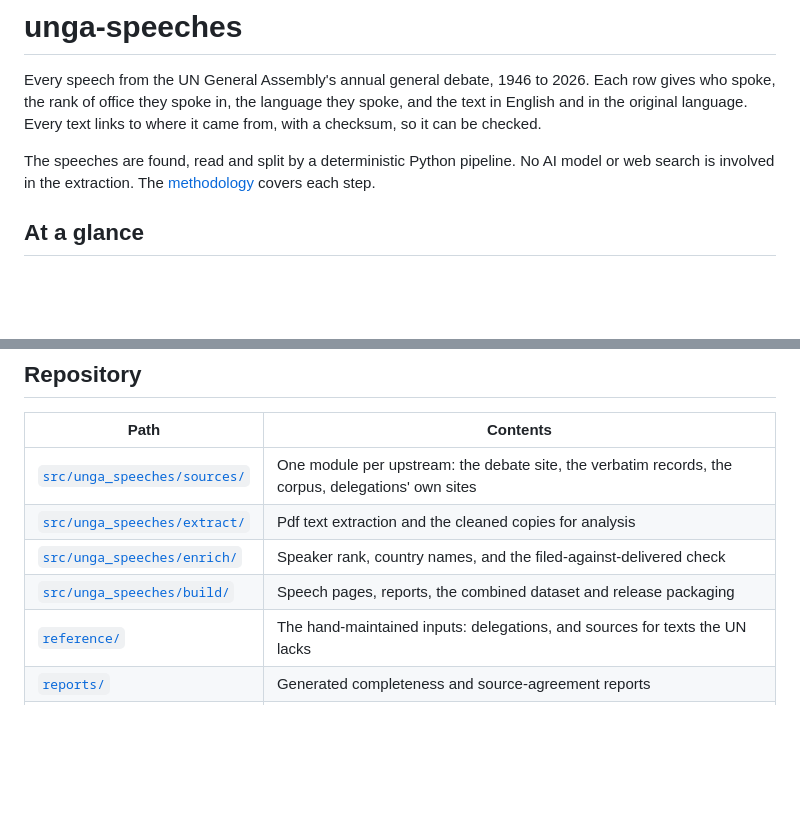
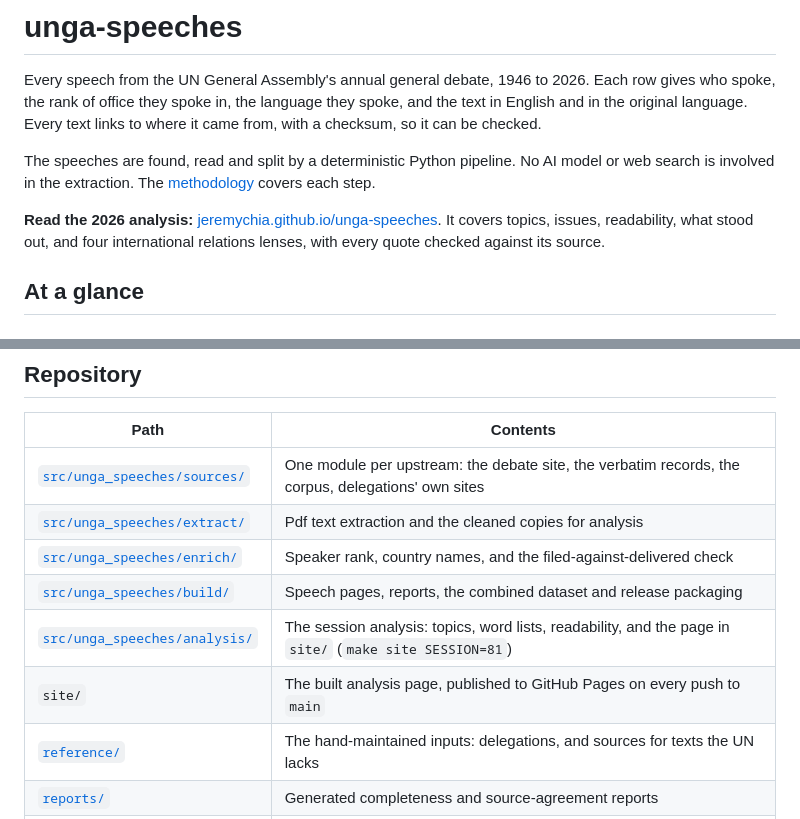
Before and after one commit to jeremychia/unga-speeches, a Markdown page: README.md, 2 parts joined by grey strips. Rendered like a GitHub page; blank space fills up the shorter version.

Commit message:
docs: link the 2026 analysis from the readme

```diff
--- a/README.md
+++ b/README.md
@@ -3,6 +3,8 @@
 Every speech from the UN General Assembly's annual general debate, 1946 to 2026. Each row gives who spoke, the rank of office they spoke in, the language they spoke, and the text in English and in the original language. Every text links to where it came from, with a checksum, so it can be checked.
 
 The speeches are found, read and split by a deterministic Python pipeline. No AI model or web search is involved in the extraction. The [methodology](docs/methodology.md) covers each step.
+
+**Read the 2026 analysis:** [jeremychia.github.io/unga-speeches](https://jeremychia.github.io/unga-speeches/). It covers topics, issues, readability, what stood out, and four international relations lenses, with every quote checked against its source.
 
 ## At a glance
 
@@ -63,6 +65,8 @@ The corpus files have to be downloaded by hand first; see [development](docs/dev
 | [`src/unga_speeches/extract/`](src/unga_speeches/extract/) | Pdf text extraction and the cleaned copies for analysis |
 | [`src/unga_speeches/enrich/`](src/unga_speeches/enrich/) | Speaker rank, country names, and the filed-against-delivered check |
 | [`src/unga_speeches/build/`](src/unga_speeches/build/) | Speech pages, reports, the combined dataset and release packaging |
+| [`src/unga_speeches/analysis/`](src/unga_speeches/analysis/) | The session analysis: topics, word lists, readability, and the page in `site/` (`make site SESSION=81`) |
+| `site/` | The built analysis page, published to GitHub Pages on every push to `main` |
 | [`reference/`](reference/) | The hand-maintained inputs: delegations, and sources for texts the UN lacks |
 | [`reports/`](reports/) | Generated completeness and source-agreement reports |
 | [`docs/`](docs/) | [Methodology](docs/methodology.md), [data dictionary](docs/data-dictionary.md), [sources and terms](docs/sources.md), [development](docs/development.md) |
```
